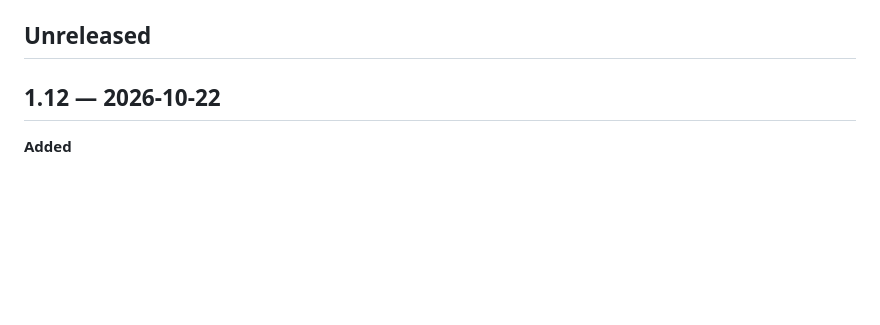
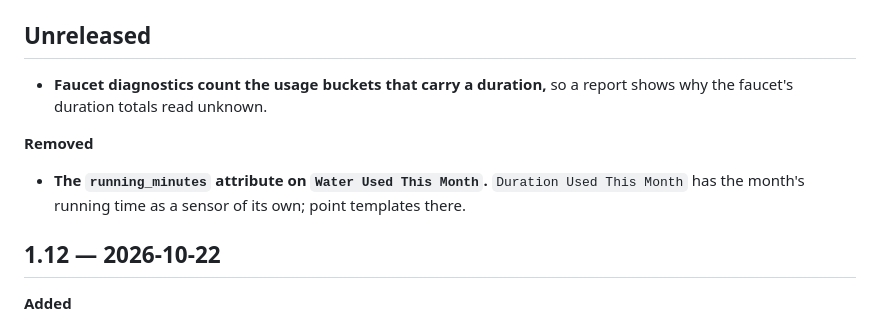
Before and after one commit to kedube/ha-kohler-konnect, a Markdown page: CHANGELOG.md, the part around the change. Drawn GitHub-style; blank space fills up the shorter version.

Commit message:
Minor clean-up based on recent changes

```diff
--- a/CHANGELOG.md
+++ b/CHANGELOG.md
@@ -10,6 +10,14 @@ Every push to `main` that passes CI is released. To choose the version, set it i
 bumped (1.0 → 1.01). Tags and release names are the bare version — `1.0`, never `v1.0`.
 
 ## Unreleased
+
+- **Faucet diagnostics count the usage buckets that carry a duration,** so a report shows
+  why the faucet's duration totals read unknown.
+
+**Removed**
+
+- **The `running_minutes` attribute on `Water Used This Month`.** `Duration Used This
+  Month` has the month's running time as a sensor of its own; point templates there.
 
 ## 1.12 — 2026-10-22
 
```
